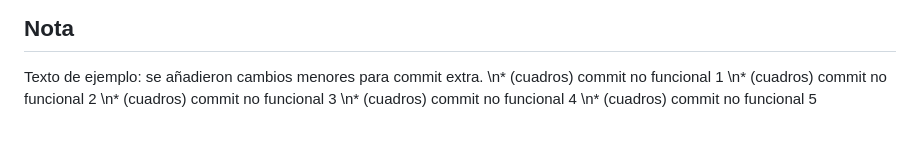
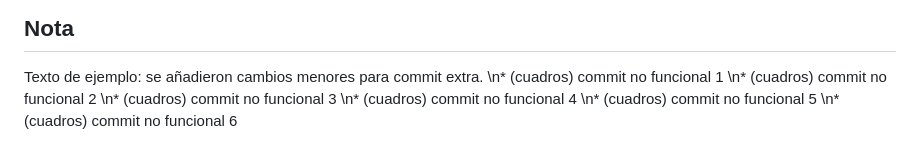
Before and after one commit to dayeison87-coder/cristian, a Markdown page: Readme.md, the part around the change. Drawn GitHub-style.

Commit message:
chore: commit no funcional 6 por cuadros

```diff
--- a/Readme.md
+++ b/Readme.md
@@ -229,3 +229,4 @@ Texto de ejemplo: se añadieron cambios menores para commit extra.
 \n* (cuadros) commit no funcional 3
 \n* (cuadros) commit no funcional 4
 \n* (cuadros) commit no funcional 5
+\n* (cuadros) commit no funcional 6
```
